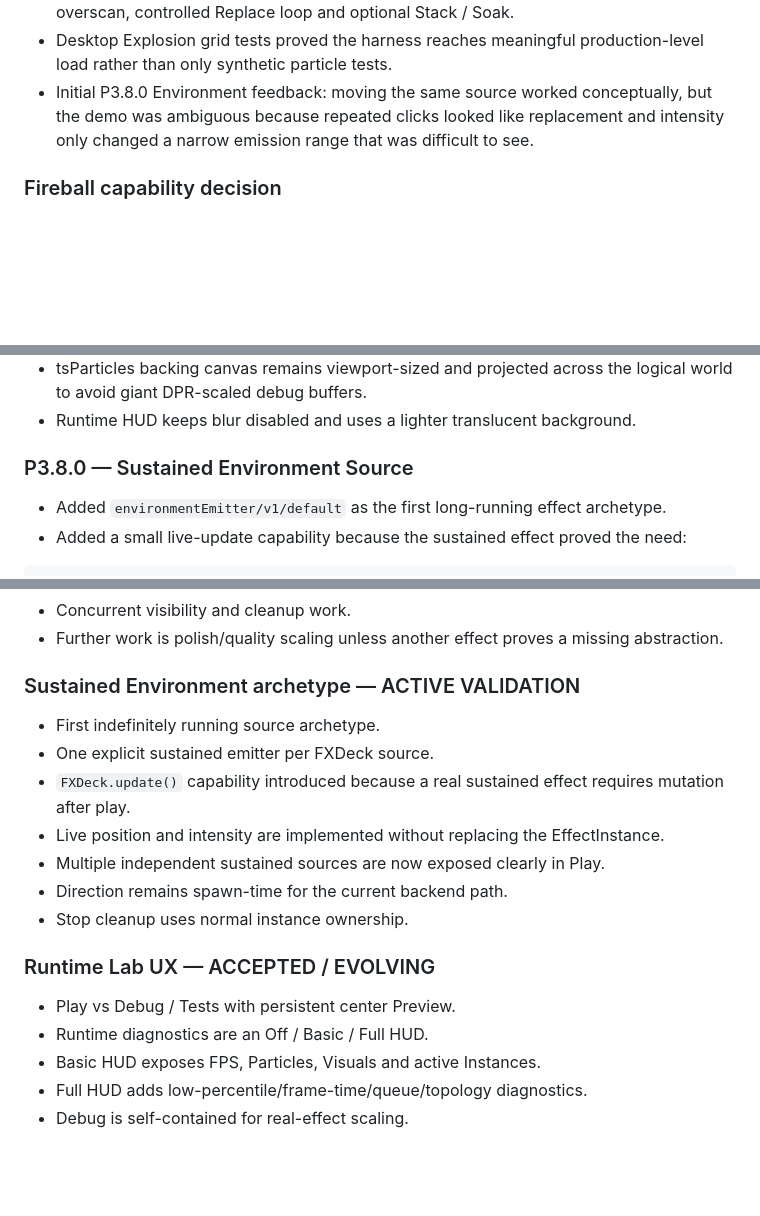
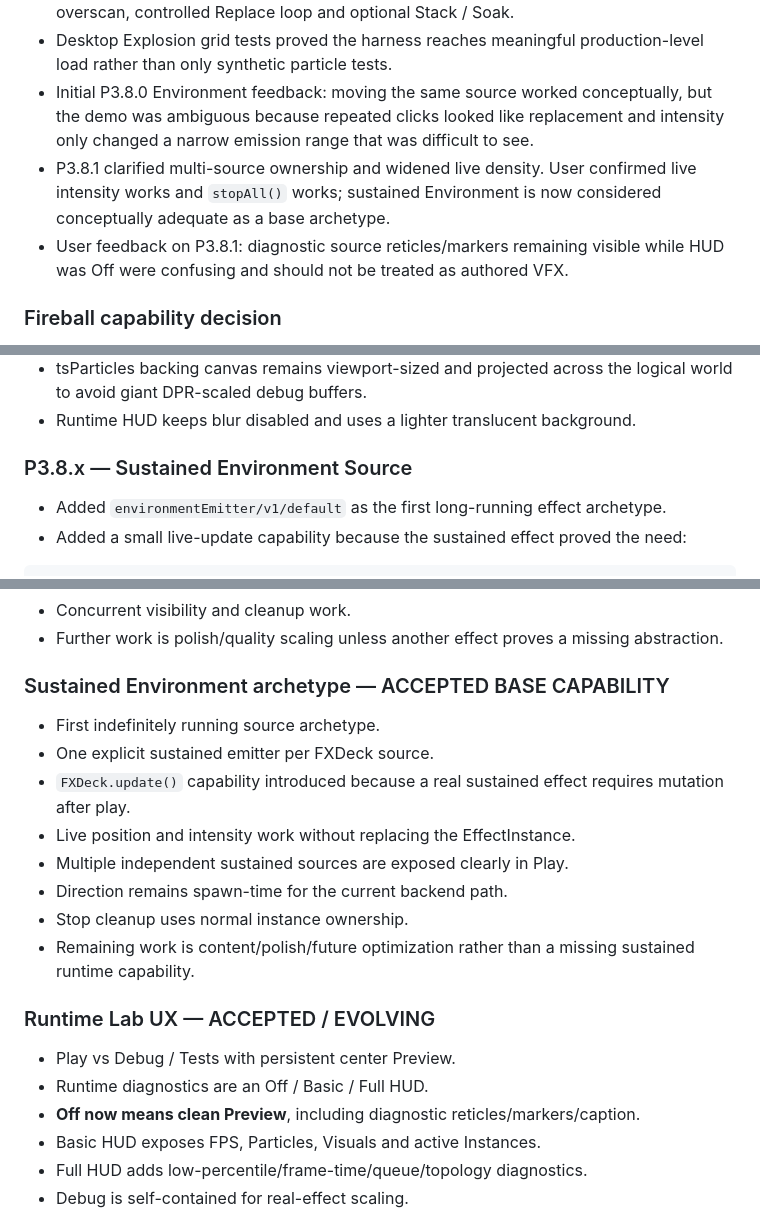
Before and after one commit to bartuom/motiondevelopment, a Markdown page: FXDECK_STATE.md, 3 parts joined by grey strips. Drawn GitHub-style; blank space fills up the shorter version.

```diff
--- a/FXDECK_STATE.md
+++ b/FXDECK_STATE.md
@@ -30,6 +30,8 @@
 - Effect Grid is now the standard real-effect scaling harness with zoom/pan/Fit, safe overscan, controlled Replace loop and optional Stack / Soak.
 - Desktop Explosion grid tests proved the harness reaches meaningful production-level load rather than only synthetic particle tests.
 - Initial P3.8.0 Environment feedback: moving the same source worked conceptually, but the demo was ambiguous because repeated clicks looked like replacement and intensity only changed a narrow emission range that was difficult to see.
+- P3.8.1 clarified multi-source ownership and widened live density. User confirmed live intensity works and `stopAll()` works; sustained Environment is now considered conceptually adequate as a base archetype.
+- User feedback on P3.8.1: diagnostic source reticles/markers remaining visible while HUD was Off were confusing and should not be treated as authored VFX.
 
 ### Fireball capability decision
 
@@ -59,7 +61,7 @@
 - tsParticles backing canvas remains viewport-sized and projected across the logical world to avoid giant DPR-scaled debug buffers.
 - Runtime HUD keeps blur disabled and uses a lighter translucent background.
 
-### P3.8.0 — Sustained Environment Source
+### P3.8.x — Sustained Environment Source
 
 - Added `environmentEmitter/v1/default` as the first long-running effect archetype.
 - Added a small live-update capability because the sustained effect proved the need:
@@ -200,20 +211,22 @@ FXDeck is **not** intended to become a custom particle simulator, node editor, m
 - Concurrent visibility and cleanup work.
 - Further work is polish/quality scaling unless another effect proves a missing abstraction.
 
-### Sustained Environment archetype — ACTIVE VALIDATION
+### Sustained Environment archetype — ACCEPTED BASE CAPABILITY
 
 - First indefinitely running source archetype.
 - One explicit sustained emitter per FXDeck source.
 - `FXDeck.update()` capability introduced because a real sustained effect requires mutation after play.
-- Live position and intensity are implemented without replacing the EffectInstance.
-- Multiple independent sustained sources are now exposed clearly in Play.
+- Live position and intensity work without replacing the EffectInstance.
+- Multiple independent sustained sources are exposed clearly in Play.
 - Direction remains spawn-time for the current backend path.
 - Stop cleanup uses normal instance ownership.
+- Remaining work is content/polish/future optimization rather than a missing sustained runtime capability.
 
 ### Runtime Lab UX — ACCEPTED / EVOLVING
 
 - Play vs Debug / Tests with persistent center Preview.
 - Runtime diagnostics are an Off / Basic / Full HUD.
+- **Off now means clean Preview**, including diagnostic reticles/markers/caption.
 - Basic HUD exposes FPS, Particles, Visuals and active Instances.
 - Full HUD adds low-percentile/frame-time/queue/topology diagnostics.
 - Debug is self-contained for real-effect scaling.
```
Also changed, not shown: other parts of FXDECK_STATE.md (+48 -36 lines).
